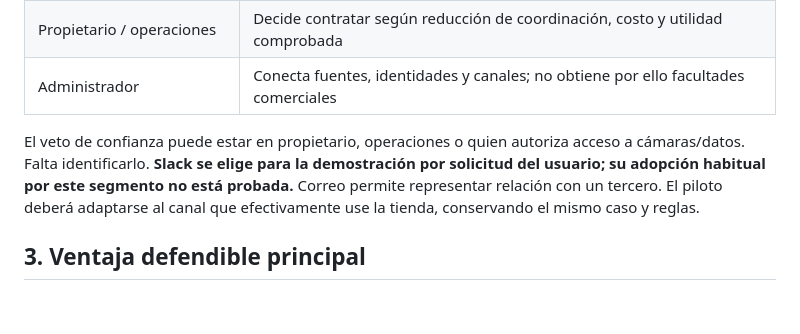
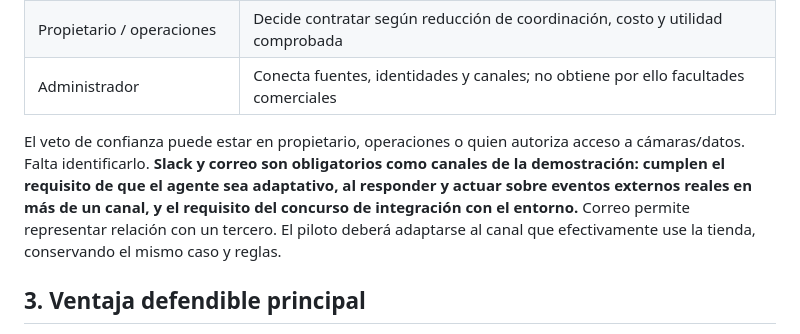
Before and after one commit to SMarinC/Hackaton-open, a Markdown page: docs/02_PVB_PanelaTeam_Operacion_Autonoma_v0.2.md, the part around the change. Drawn GitHub-style; blank space fills up the shorter version.

Commit message:
docs: hacer obligatorios Slack y correo como canales de demo
Slack y correo se declaran obligatorios en el PVB v0.2 para cumplir el
requisito de agente adaptativo y el criterio de integración con el
entorno del concurso.

Co-Authored-By: Claude Sonnet 5 <noreply@anthropic.com>
Claude-Session: https://claude.ai/code/session_01Q3jZqXc83ir29qbQKbf3QD

```diff
--- a/docs/02_PVB_PanelaTeam_Operacion_Autonoma_v0.2.md
+++ b/docs/02_PVB_PanelaTeam_Operacion_Autonoma_v0.2.md
@@ -40,7 +40,7 @@ Segmento confirmado: tiendas de abarrotes con secciones distinguibles. Primer pi
 | Propietario / operaciones | Decide contratar según reducción de coordinación, costo y utilidad comprobada |
 | Administrador | Conecta fuentes, identidades y canales; no obtiene por ello facultades comerciales |
 
-El veto de confianza puede estar en propietario, operaciones o quien autoriza acceso a cámaras/datos. Falta identificarlo. **Slack se elige para la demostración por solicitud del usuario; su adopción habitual por este segmento no está probada.** Correo permite representar relación con un tercero. El piloto deberá adaptarse al canal que efectivamente use la tienda, conservando el mismo caso y reglas.
+El veto de confianza puede estar en propietario, operaciones o quien autoriza acceso a cámaras/datos. Falta identificarlo. **Slack y correo son obligatorios como canales de la demostración: cumplen el requisito de que el agente sea adaptativo, al responder y actuar sobre eventos externos reales en más de un canal, y el requisito del concurso de integración con el entorno.** Correo permite representar relación con un tercero. El piloto deberá adaptarse al canal que efectivamente use la tienda, conservando el mismo caso y reglas.
 
 ## 3. Ventaja defendible principal
 
```
